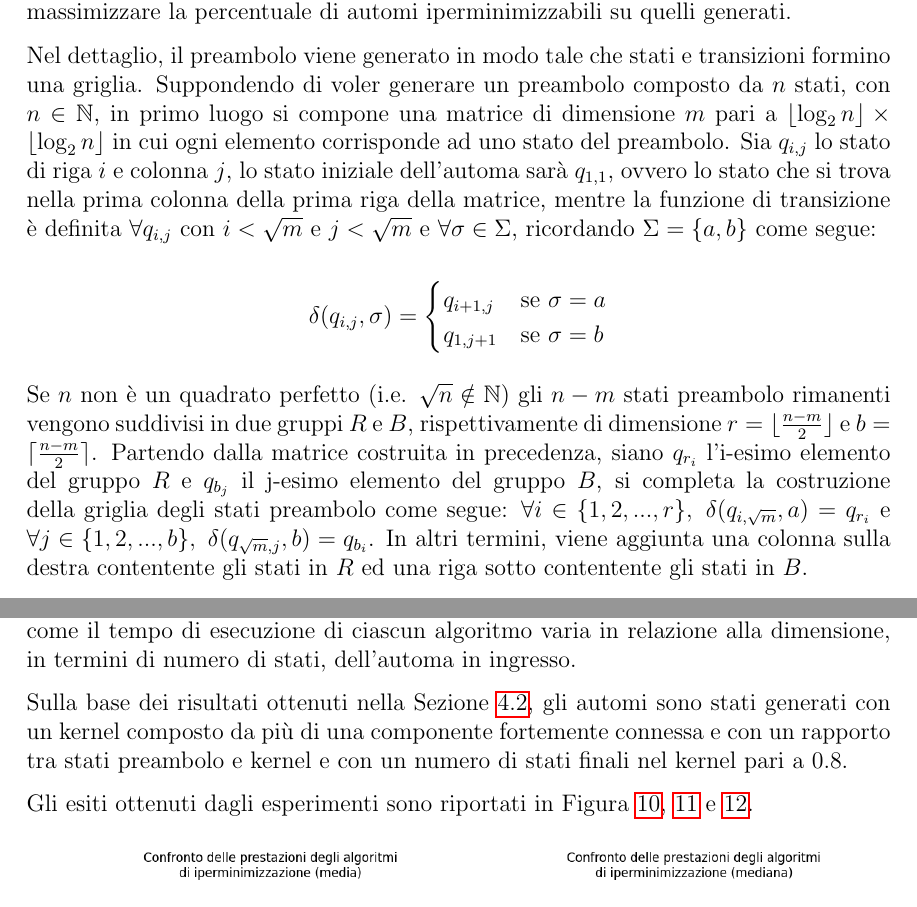
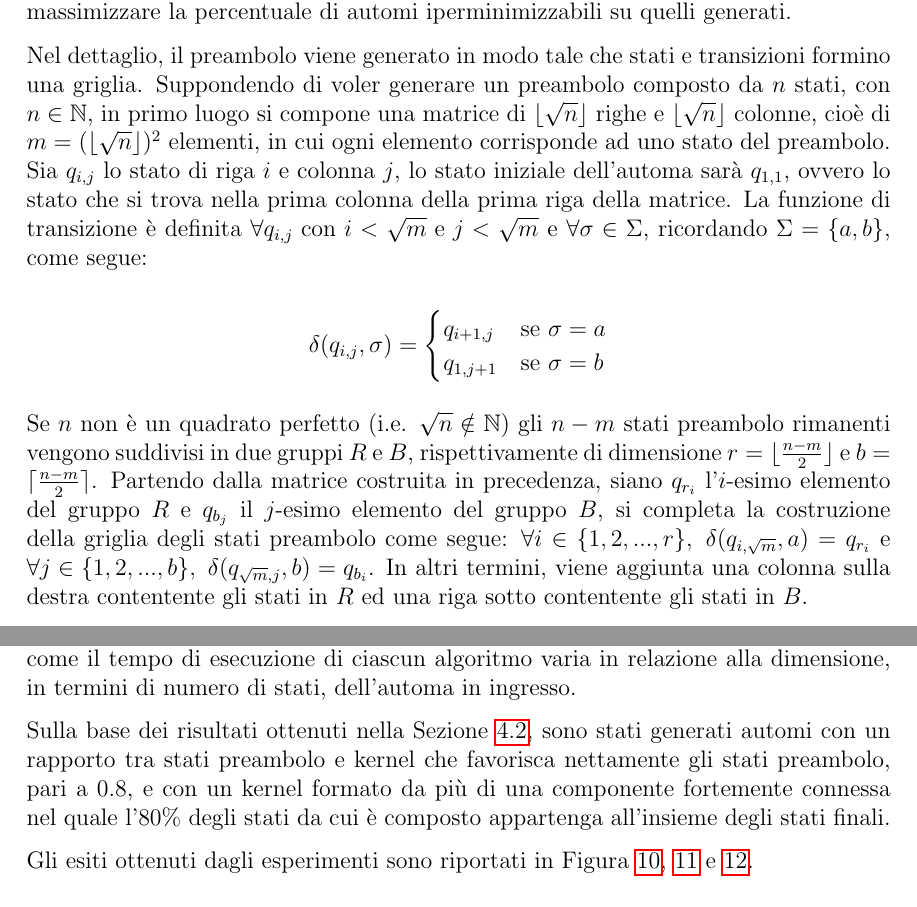
Before and after one commit to initrm/bachelor-thesis, a LaTeX thesis (thesis/thesis.tex): two parts of pages 37 and 41 of 47, joined at a grey line, cut so that both start at the same text. Compiled offline with pdfLaTeX.

Commit message:
Chapter 4
Fixed errors in the Chapter 4 after prof revision, re-submitted waiting for approval

```diff
--- a/thesis/thesis.tex
+++ b/thesis/thesis.tex
@@ -1446,11 +1446,12 @@ iperminimizzabili su quelli generati.
 
 Nel dettaglio, il preambolo viene generato in modo tale che stati e transizioni formino una griglia. Suppondendo di
 voler generare un preambolo composto da $n$ stati, con $n \in \mathbb{N}$, in primo luogo si compone
-una matrice di dimensione $m$ pari a $\lfloor \log_2n \rfloor \times \lfloor \log_2n \rfloor$ in cui ogni elemento
+una matrice di $\lfloor \sqrt{n} \rfloor$ righe e $\lfloor \sqrt{n} \rfloor$ colonne, cioè
+di $m = ( \lfloor \sqrt{n} \rfloor )^2$ elementi, in cui ogni elemento
 corrisponde ad uno stato del preambolo. Sia $q_{i,j}$ lo stato di riga $i$ e colonna $j$, lo stato iniziale
-dell'automa sarà $q_{1,1}$, ovvero lo stato che si trova nella prima colonna della prima riga della matrice, mentre
-la funzione di transizione è definita $\forall q_{i,j} \text{ con } i < \sqrt{m} \text{ e } j < \sqrt{m}$ e
-$\forall \sigma \in \Sigma$, ricordando $\Sigma = \{a, b\}$ come segue:
+dell'automa sarà $q_{1,1}$, ovvero lo stato che si trova nella prima colonna della prima riga della matrice.
+La funzione di transizione è definita $\forall q_{i,j} \text{ con } i < \sqrt{m} \text{ e } j < \sqrt{m}$ e
+$\forall \sigma \in \Sigma$, ricordando $\Sigma = \{a, b\}$, come segue:
 
 \begin{equation*}
   \delta(q_{i,j}, \sigma) =
@@ -1462,8 +1463,8 @@ $\forall \sigma \in \Sigma$, ricordando $\Sigma = \{a, b\}$ come segue:
 
 Se $n$ non è un quadrato perfetto (i.e. $\sqrt{n} \notin \mathbb{N}$) gli $n - m$ stati preambolo rimanenti
 vengono suddivisi in due gruppi $R$ e $B$, rispettivamente di dimensione $r = \lfloor \frac{n - m}{2} \rfloor$ e
-$b = \lceil \frac{n - m}{2} \rceil$. Partendo dalla matrice costruita in precedenza, siano $q_{r_i}$ l'i-esimo elemento
-del gruppo $R$ e $q_{b_j}$ il j-esimo elemento del gruppo $B$, si completa la costruzione della griglia degli
+$b = \lceil \frac{n - m}{2} \rceil$. Partendo dalla matrice costruita in precedenza, siano $q_{r_i}$ l'$i$-esimo elemento
+del gruppo $R$ e $q_{b_j}$ il $j$-esimo elemento del gruppo $B$, si completa la costruzione della griglia degli
 stati preambolo come segue: $\forall i \in \{1, 2, ..., r\}, \ \delta(q_{i, \sqrt{m}}, a) = q_{r_i}$ e
 $\forall j \in \{1, 2, ..., b\}, \ \delta(q_{\sqrt{m}, j}, b) = q_{b_i}$. In altri termini, viene aggiunta una colonna
 sulla destra contentente gli stati in $R$ ed una riga sotto contentente gli stati in $B$.
@@ -1573,9 +1574,10 @@ stati compreso tra $2^2$ e $2^{10}$, in particolar modo 256 automi per ogni pote
 (estremi inclusi), in modo tale da osservare come il tempo di esecuzione di ciascun algoritmo varia in relazione
 alla dimensione, in termini di numero di stati, dell’automa in ingresso.
 
-Sulla base dei risultati ottenuti nella Sezione \ref{sec:sample-generation}, gli automi sono stati generati con
-un kernel composto da più di una componente fortemente connessa e con un rapporto tra stati preambolo e kernel
-e con un numero di stati finali nel kernel pari a $0.8$.
+Sulla base dei risultati ottenuti nella Sezione \ref{sec:sample-generation}, sono stati generati automi
+con un rapporto tra stati preambolo e kernel che favorisca nettamente gli stati preambolo,
+pari a $0.8$, e con un kernel formato da più di una componente fortemente connessa nel quale
+l'$80\%$ degli stati da cui è composto appartenga all'insieme degli stati finali.
 
 Gli esiti ottenuti dagli esperimenti sono riportati in Figura \ref{fig:dfa-pcomparison-all-lines},
 \ref{fig:dfa-pcomparison-only-lines} e \ref{fig:dfa-pcomparison-violin}.
```
Also changed, not shown: thesis/thesis.tex (16 more changed lines).
